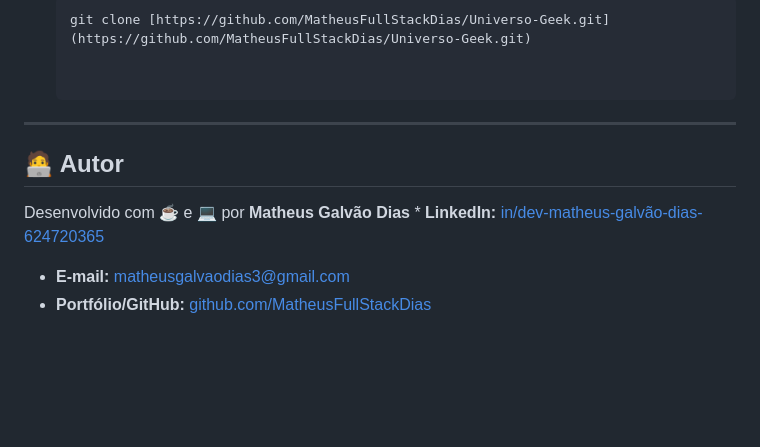
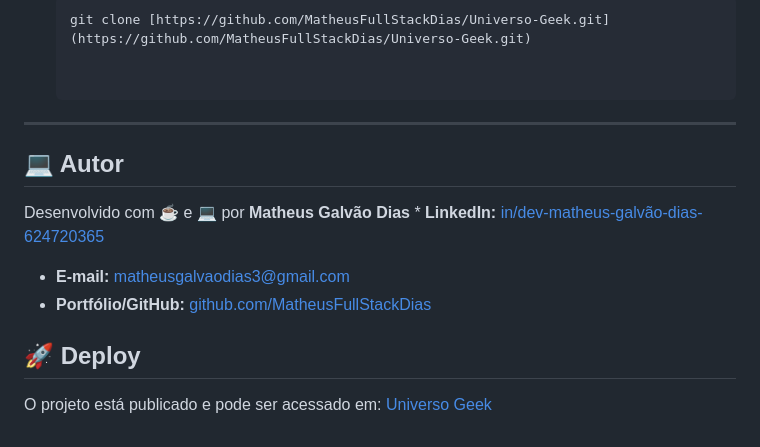
Before and after one commit to MatheusFullStackDias/Universo-Geek, a Markdown page: README.md, the part around the change. Rendered like a GitHub page; blank space fills up the shorter version.

Commit message:
finalizando readme

```diff
--- a/README.md
+++ b/README.md
@@ -58,8 +58,12 @@ Follow these steps to set up the development environment:
 
 ---
 
-## 🧑‍💻 Autor
+## 💻 Autor
 
 Desenvolvido com ☕ e 💻 por **Matheus Galvão Dias** * **LinkedIn:** [in/dev-matheus-galvão-dias-624720365](https://www.linkedin.com/in/dev-matheus-galvão-dias-624720365/)
 * **E-mail:** [matheusgalvaodias3@gmail.com](mailto:matheusgalvaodias3@gmail.com)
 * **Portfólio/GitHub:** [github.com/MatheusFullStackDias](https://github.com/MatheusFullStackDias)
+
+## 🚀 Deploy
+
+O projeto está publicado e pode ser acessado em: [Universo Geek](https://universo-geek-u8bw.onrender.com)
```
